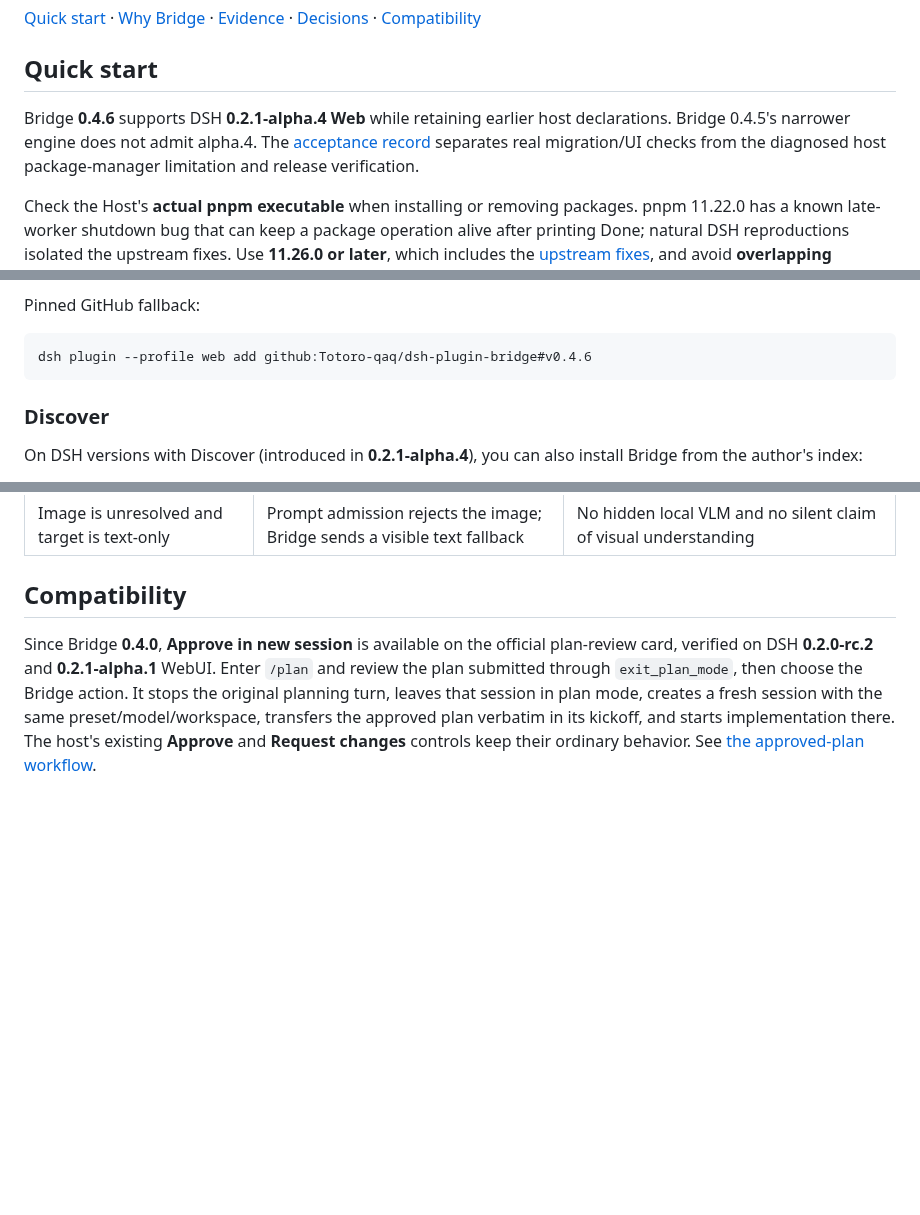
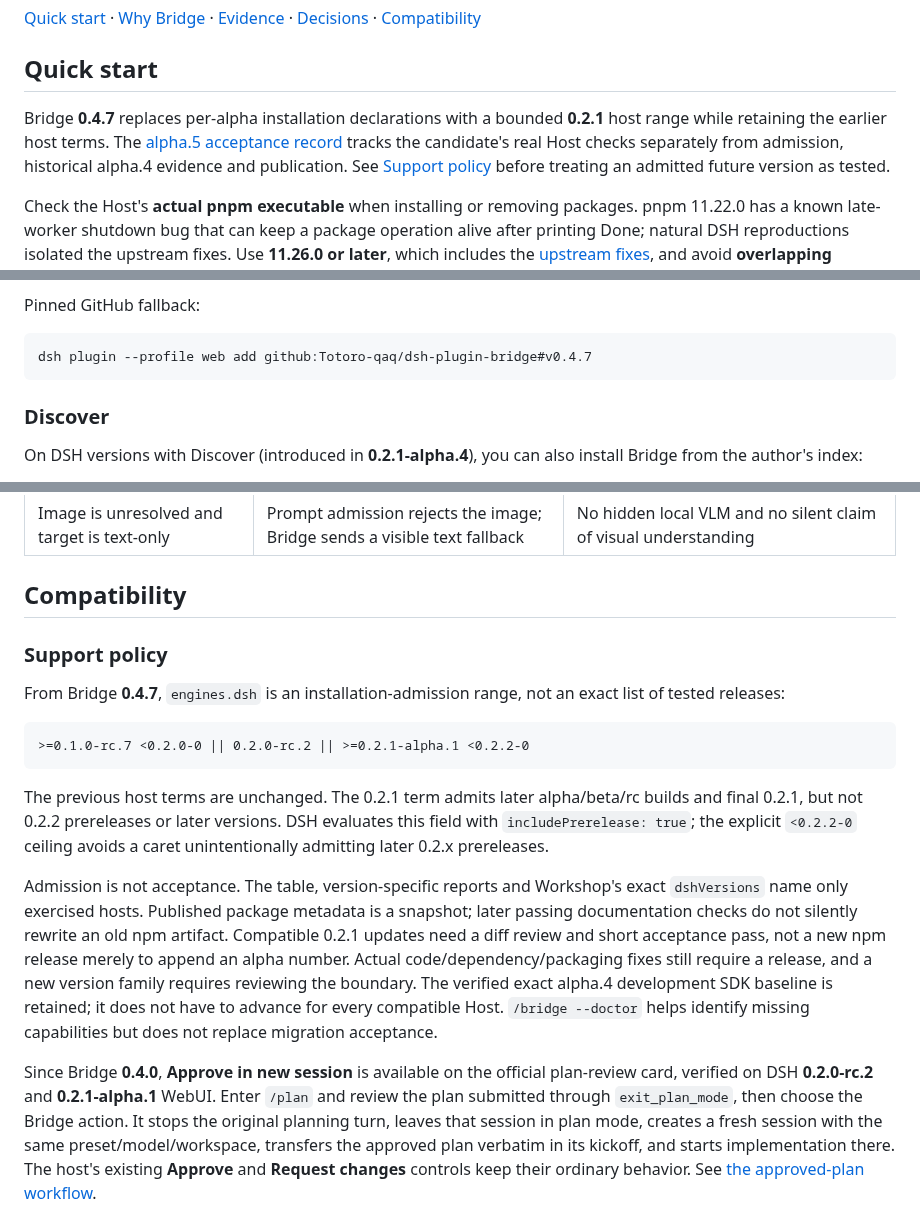
Before and after one commit to Totoro-qaq/dsh-plugin-bridge, a Markdown page: README.md, 3 parts joined by grey strips. Rendered like a GitHub page; blank space fills up the shorter version.

Commit message:
docs: separate bounded admission from verified host evidence

````diff
--- a/README.md
+++ b/README.md
@@ -25,7 +25,7 @@ Halfway through a task and need another tool preset? Switching the produced sess
 
 ## Quick start
 
-Bridge **0.4.6** supports DSH **0.2.1-alpha.4 Web** while retaining earlier host declarations. Bridge 0.4.5's narrower engine does not admit alpha.4. The [acceptance record](docs/compatibility/dsh-0.2.1-alpha.4-2026-10-16.md) separates real migration/UI checks from the diagnosed host package-manager limitation and release verification.
+Bridge **0.4.7** replaces per-alpha installation declarations with a bounded **0.2.1** host range while retaining the earlier host terms. The [alpha.5 acceptance record](docs/compatibility/dsh-0.2.1-alpha.5-2026-10-17.md) tracks the candidate's real Host checks separately from admission, historical alpha.4 evidence and publication. See [Support policy](#support-policy) before treating an admitted future version as tested.
 
 Check the Host's **actual pnpm executable** when installing or removing packages. pnpm 11.22.0 has a known late-worker shutdown bug that can keep a package operation alive after printing Done; natural DSH reproductions isolated the upstream fixes. Use **11.26.0 or later**, which includes the [upstream fixes](https://github.com/pnpm/pnpm/releases/tag/v11.26.0), and avoid **overlapping package operations**. If an operation is pending, wait for it to settle or stop the Host normally before using the offline CLI. Bridge does not bundle pnpm or upgrade your tools automatically.
 
@@ -48,7 +48,7 @@ Before either replacement, finish or save pending handoffs: previews and unconfi
 Pinned GitHub fallback:
 
 ```bash
-dsh plugin --profile web add github:Totoro-qaq/dsh-plugin-bridge#v0.4.6
+dsh plugin --profile web add github:Totoro-qaq/dsh-plugin-bridge#v0.4.7
 ```
 
 ### Discover
@@ -143,6 +143,18 @@ The five sections are Goal, Current state, Key decisions and conventions, Key fi
 
 ## Compatibility
 
+### Support policy
+
+From Bridge **0.4.7**, `engines.dsh` is an installation-admission range, not an exact list of tested releases:
+
+```text
+>=0.1.0-rc.7 <0.2.0-0 || 0.2.0-rc.2 || >=0.2.1-alpha.1 <0.2.2-0
+```
+
+The previous host terms are unchanged. The 0.2.1 term admits later alpha/beta/rc builds and final 0.2.1, but not 0.2.2 prereleases or later versions. DSH evaluates this field with `includePrerelease: true`; the explicit `<0.2.2-0` ceiling avoids a caret unintentionally admitting later 0.2.x prereleases.
+
+Admission is not acceptance. The table, version-specific reports and Workshop's exact `dshVersions` name only exercised hosts. Published package metadata is a snapshot; later passing documentation checks do not silently rewrite an old npm artifact. Compatible 0.2.1 updates need a diff review and short acceptance pass, not a new npm release merely to append an alpha number. Actual code/dependency/packaging fixes still require a release, and a new version family requires reviewing the boundary. The verified exact alpha.4 development SDK baseline is retained; it does not have to advance for every compatible Host. `/bridge --doctor` helps identify missing capabilities but does not replace migration acceptance.
+
 Since Bridge **0.4.0**, **Approve in new session** is available on the official plan-review card, verified on DSH **0.2.0-rc.2** and **0.2.1-alpha.1** WebUI. Enter `/plan` and review the plan submitted through `exit_plan_mode`, then choose the Bridge action. It stops the original planning turn, leaves that session in plan mode, creates a fresh session with the same preset/model/workspace, transfers the approved plan verbatim in its kickoff, and starts implementation there. The host's existing **Approve** and **Request changes** controls keep their ordinary behavior. See [the approved-plan workflow](docs/approved-plan-handoff.md).
 
 Published Bridge **0.4.1** also passed [native macOS Desktop 0.2.0-rc.2 acceptance](docs/compatibility/desktop-0.2.0-rc.2-2026-10-05.md): installation, edited migration, approved-plan execution, live toggles, uninstall and restart. Desktop and npm WebUI records are separate; native-window pixels and account login are not certified.
````
Also changed, not shown: other parts of README.md (+1 -1 lines), README.zh.md (+15 -3 lines).
